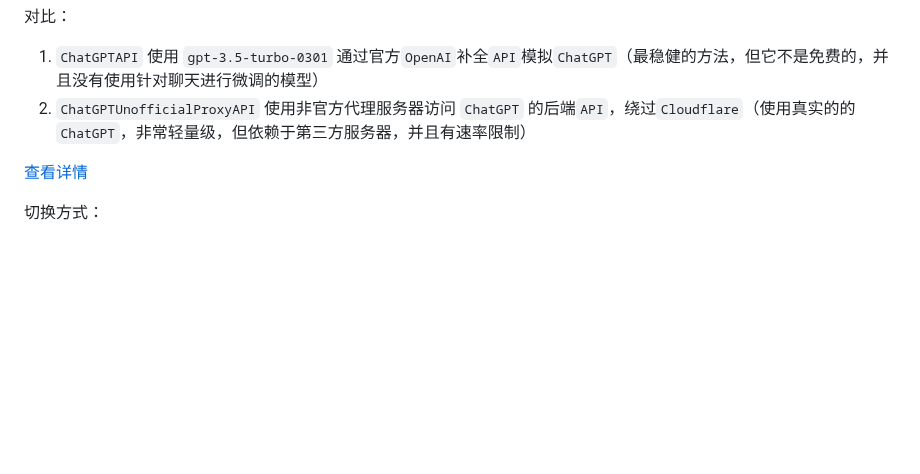
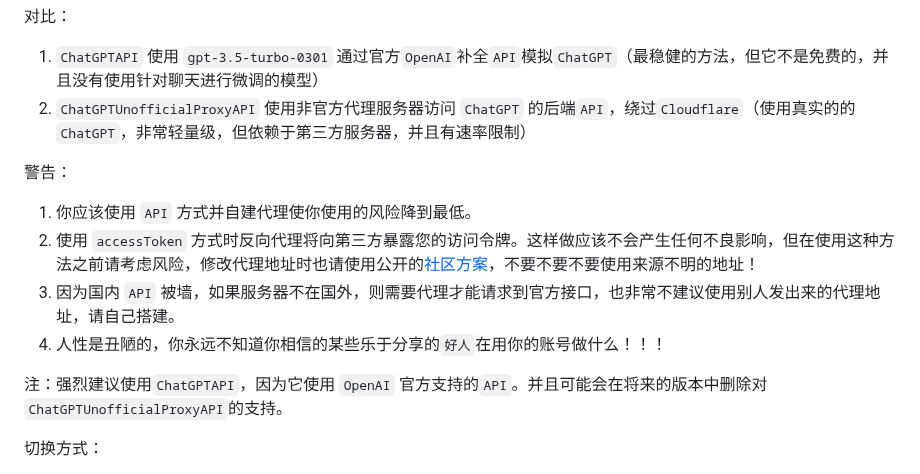
Before and after one commit to Chanzhaoyu/chatgpt-web, a Markdown page: README.md, the part around the change. GitHub-like rendering; blank space fills up the shorter version.

Commit message:
chore: change docs

```diff
--- a/README.md
+++ b/README.md
@@ -51,7 +51,13 @@
 1. `ChatGPTAPI` 使用 `gpt-3.5-turbo-0301` 通过官方`OpenAI`补全`API`模拟`ChatGPT`（最稳健的方法，但它不是免费的，并且没有使用针对聊天进行微调的模型）
 2. `ChatGPTUnofficialProxyAPI` 使用非官方代理服务器访问 `ChatGPT` 的后端`API`，绕过`Cloudflare`（使用真实的的`ChatGPT`，非常轻量级，但依赖于第三方服务器，并且有速率限制）
 
-[查看详情](https://github.com/Chanzhaoyu/chatgpt-web/issues/138)
+警告：
+1. 你应该使用 `API` 方式并自建代理使你使用的风险降到最低。
+2. 使用 `accessToken` 方式时反向代理将向第三方暴露您的访问令牌。这样做应该不会产生任何不良影响，但在使用这种方法之前请考虑风险，修改代理地址时也请使用公开的[社区方案](https://github.com/transitive-bullshit/chatgpt-api#reverse-proxy)，不要不要不要使用来源不明的地址！
+2. 因为国内 `API` 被墙，如果服务器不在国外，则需要代理才能请求到官方接口，也非常不建议使用别人发出来的代理地址，请自己搭建。
+3. 人性是丑陋的，你永远不知道你相信的某些乐于分享的`好人`在用你的账号做什么！！！
+
+注：强烈建议使用`ChatGPTAPI`，因为它使用 `OpenAI` 官方支持的`API`。并且可能会在将来的版本中删除对`ChatGPTUnofficialProxyAPI`的支持。
 
 切换方式：
 1. 进入 `service/.env.example` 文件，复制内容到 `service/.env` 文件
```
